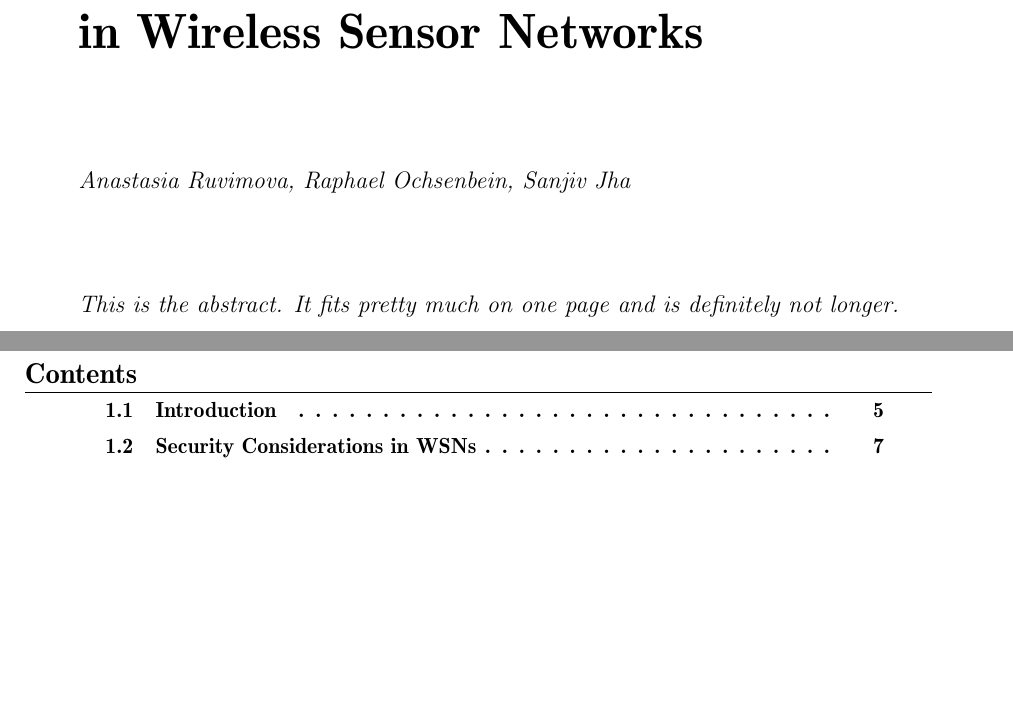
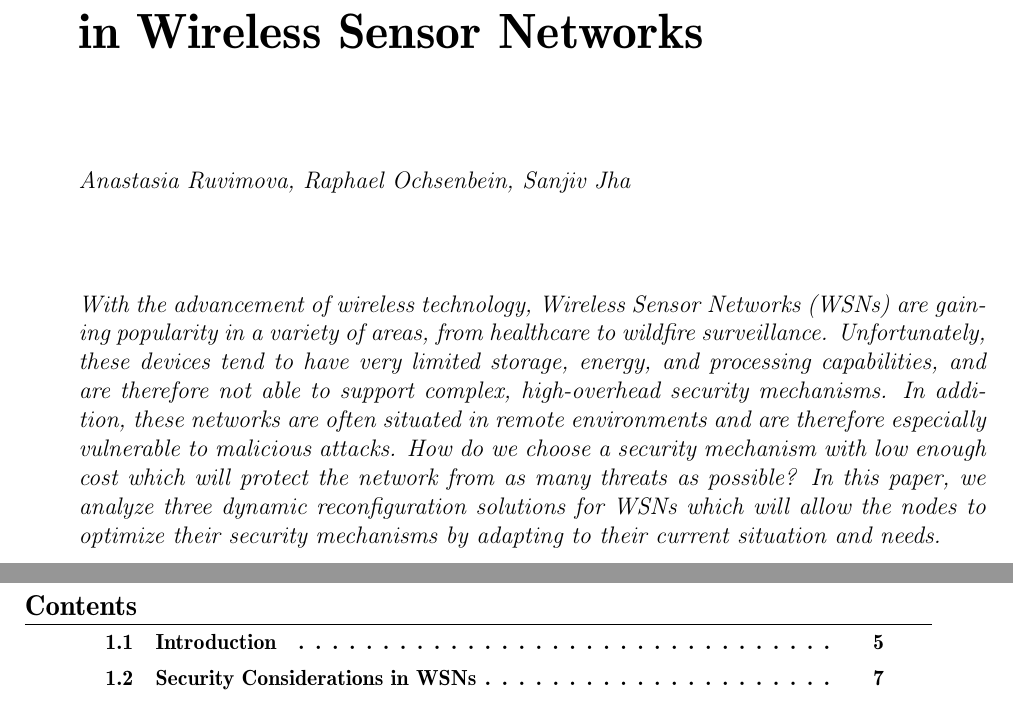
Before and after one commit to int-eco-10/talk-01, a LaTeX thesis (Seminar-Arbeit.tex): two parts of pages 3 and 4 of 30, joined at a grey line, cut so that both start at the same text, the shorter picture padded with empty space. Compiled offline with pdfLaTeX.

Commit message:
Added short abstract (edit me!)

```diff
--- a/Seminar-Arbeit.tex
+++ b/Seminar-Arbeit.tex
@@ -51,8 +51,7 @@
 
 
 \Kurzfassung{%
-This is the abstract.
-It fits pretty much on one page and is definitely not longer.}
+With the advancement of wireless technology, Wireless Sensor Networks (WSNs) are gaining popularity in a variety of areas, from healthcare to wildfire surveillance. Unfortunately, these devices tend to have very limited storage, energy, and processing capabilities, and are therefore not able to support complex, high-overhead security mechanisms. In addition, these networks are often situated in remote environments and are therefore especially vulnerable to malicious attacks. How do we choose a security mechanism with low enough cost which will protect the network from as many threats as possible? In this paper, we analyze three dynamic reconfiguration solutions for WSNs which will allow the nodes to optimize their security mechanisms by adapting to their current situation and needs.}
 
 \newpage
 
```
Also changed, not shown: Seminar-Arbeit.pdf.
